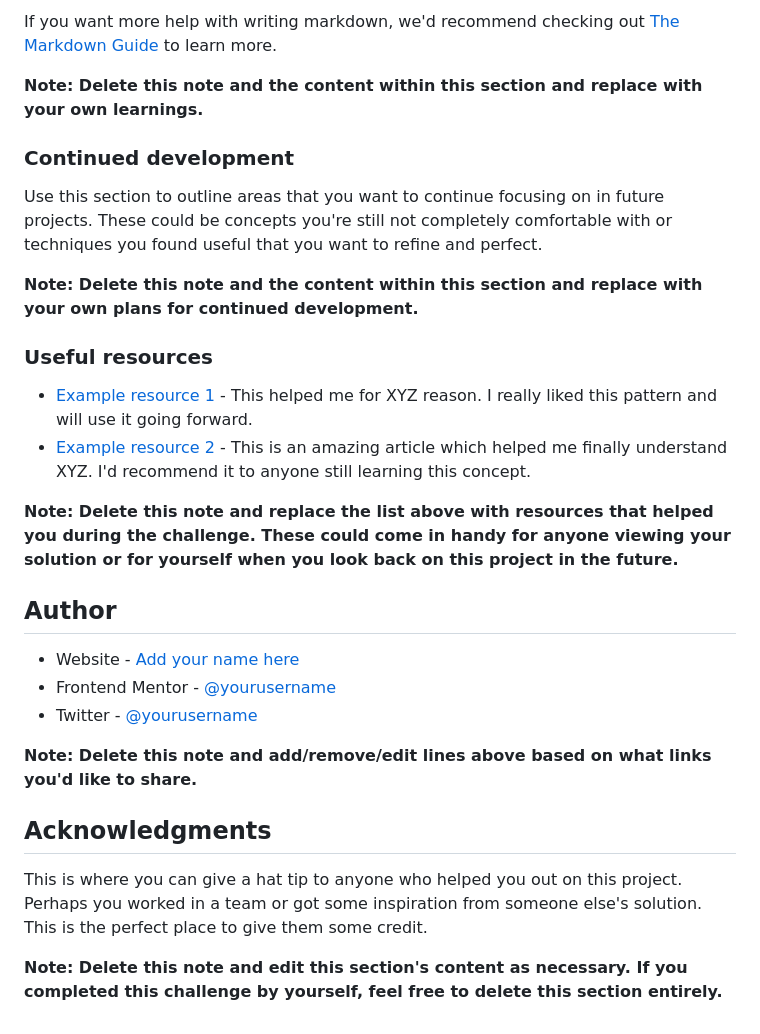
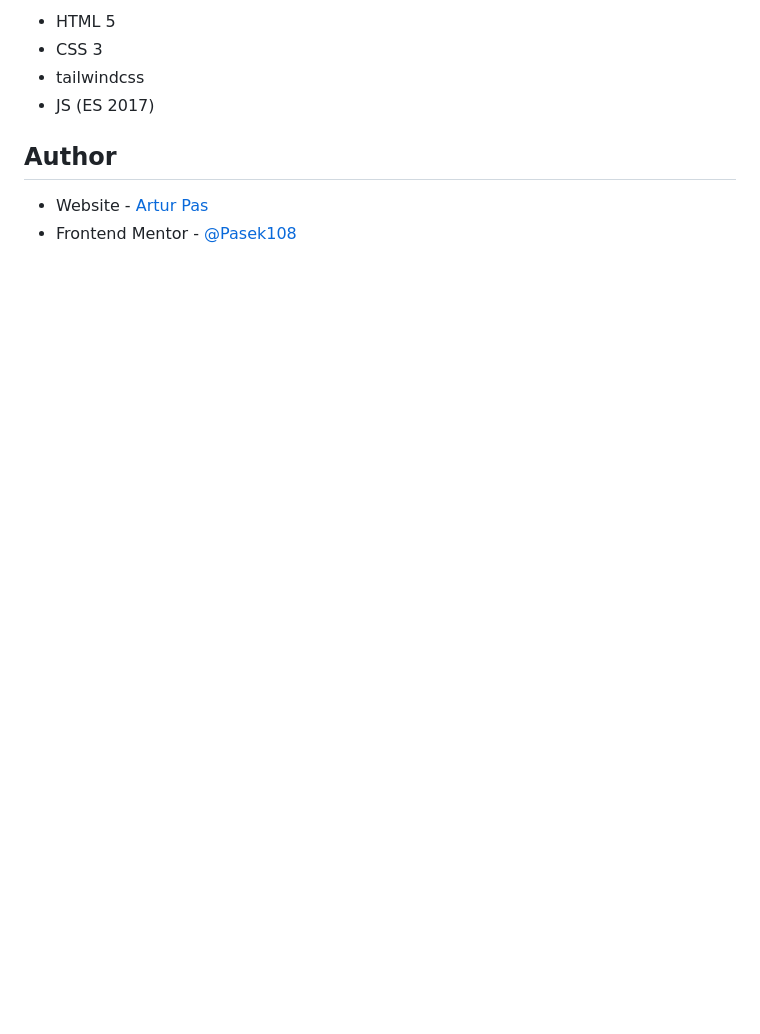
Before and after one commit to Pasek108/FM-LaunchCountdownTimer, a Markdown page: README.md, the part around the change printed below. GitHub-like rendering; blank space fills up the shorter version.

```diff
--- a/README.md
+++ b/README.md
@@ -83,30 +35,9 @@ const proudOfThisFunc = () => {
-If you want more help with writing markdown, we'd recommend checking out [The Markdown Guide](https://www.markdownguide.org/) to learn more.
-
-**Note: Delete this note and the content within this section and replace with your own learnings.**
-
-### Continued development
-
-Use this section to outline areas that you want to continue focusing on in future projects. These could be concepts you're still not completely comfortable with or techniques you found useful that you want to refine and perfect.
-
-**Note: Delete this note and the content within this section and replace with your own plans for continued development.**
-
-### Useful resources
-
-- [Example resource 1](https://www.example.com) - This helped me for XYZ reason. I really liked this pattern and will use it going forward.
-- [Example resource 2](https://www.example.com) - This is an amazing article which helped me finally understand XYZ. I'd recommend it to anyone still learning this concept.
-
-**Note: Delete this note and replace the list above with resources that helped you during the challenge. These could come in handy for anyone viewing your solution or for yourself when you look back on this project in the future.**
+- HTML 5
+- CSS 3
+- tailwindcss
+- JS (ES 2017)
 
 ## Author
 
-- Website - [Add your name here](https://www.your-site.com)
-- Frontend Mentor - [@yourusername](https://www.frontendmentor.io/profile/yourusername)
-- Twitter - [@yourusername](https://www.twitter.com/yourusername)
-
-**Note: Delete this note and add/remove/edit lines above based on what links you'd like to share.**
-
-## Acknowledgments
-
-This is where you can give a hat tip to anyone who helped you out on this project. Perhaps you worked in a team or got some inspiration from someone else's solution. This is the perfect place to give them some credit.
-
-**Note: Delete this note and edit this section's content as necessary. If you completed this challenge by yourself, feel free to delete this section entirely.**
+- Website - [Artur Pas](https://pas-artur.000webhostapp.com)
+- Frontend Mentor - [@Pasek108](https://www.frontendmentor.io/profile/Pasek108)
```
Also changed, not shown: other parts of README.md (+2 -50 lines), screenshot.jpg (added).
